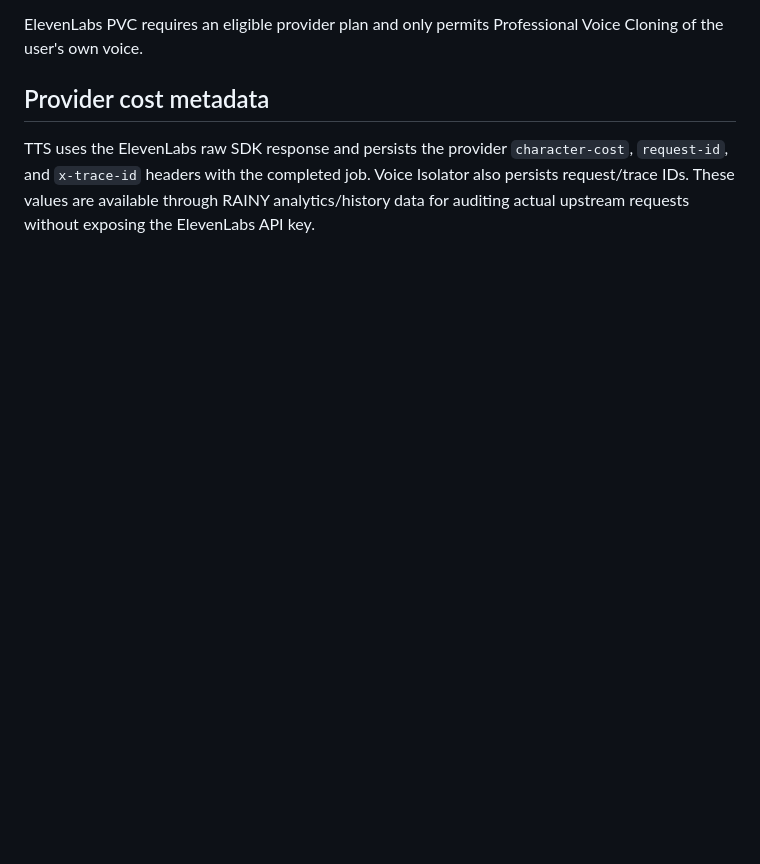
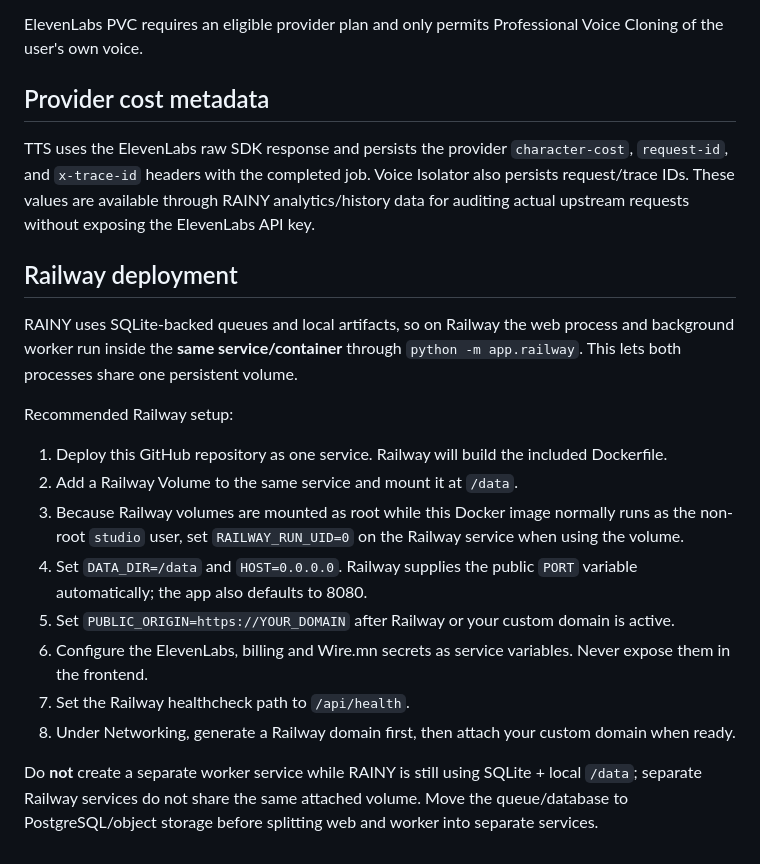
Before and after one commit to ssboroo/rainy_tts, a Markdown page: README.md, the part around the change. GitHub-like rendering; blank space fills up the shorter version.

Commit message:
Document Railway single-service deployment

```diff
--- a/README.md
+++ b/README.md
@@ -272,3 +272,21 @@ ElevenLabs PVC requires an eligible provider plan and only permits Professional
 ## Provider cost metadata
 
 TTS uses the ElevenLabs raw SDK response and persists the provider `character-cost`, `request-id`, and `x-trace-id` headers with the completed job. Voice Isolator also persists request/trace IDs. These values are available through RAINY analytics/history data for auditing actual upstream requests without exposing the ElevenLabs API key.
+
+
+## Railway deployment
+
+RAINY uses SQLite-backed queues and local artifacts, so on Railway the web process and background worker run inside the **same service/container** through `python -m app.railway`. This lets both processes share one persistent volume.
+
+Recommended Railway setup:
+
+1. Deploy this GitHub repository as one service. Railway will build the included Dockerfile.
+2. Add a Railway Volume to the same service and mount it at `/data`.
+3. Because Railway volumes are mounted as root while this Docker image normally runs as the non-root `studio` user, set `RAILWAY_RUN_UID=0` on the Railway service when using the volume.
+4. Set `DATA_DIR=/data` and `HOST=0.0.0.0`. Railway supplies the public `PORT` variable automatically; the app also defaults to 8080.
+5. Set `PUBLIC_ORIGIN=https://YOUR_DOMAIN` after Railway or your custom domain is active.
+6. Configure the ElevenLabs, billing and Wire.mn secrets as service variables. Never expose them in the frontend.
+7. Set the Railway healthcheck path to `/api/health`.
+8. Under Networking, generate a Railway domain first, then attach your custom domain when ready.
+
+Do **not** create a separate worker service while RAINY is still using SQLite + local `/data`; separate Railway services do not share the same attached volume. Move the queue/database to PostgreSQL/object storage before splitting web and worker into separate services.
```
